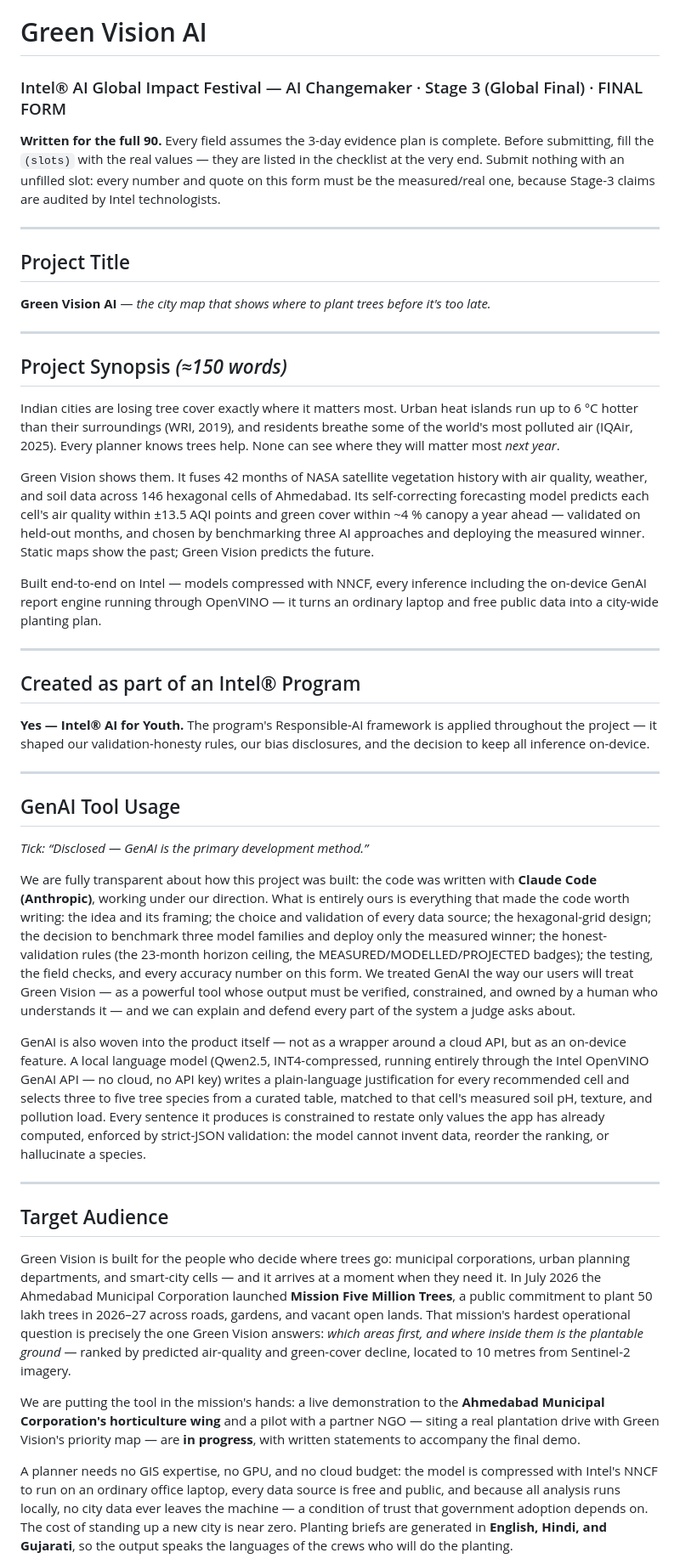
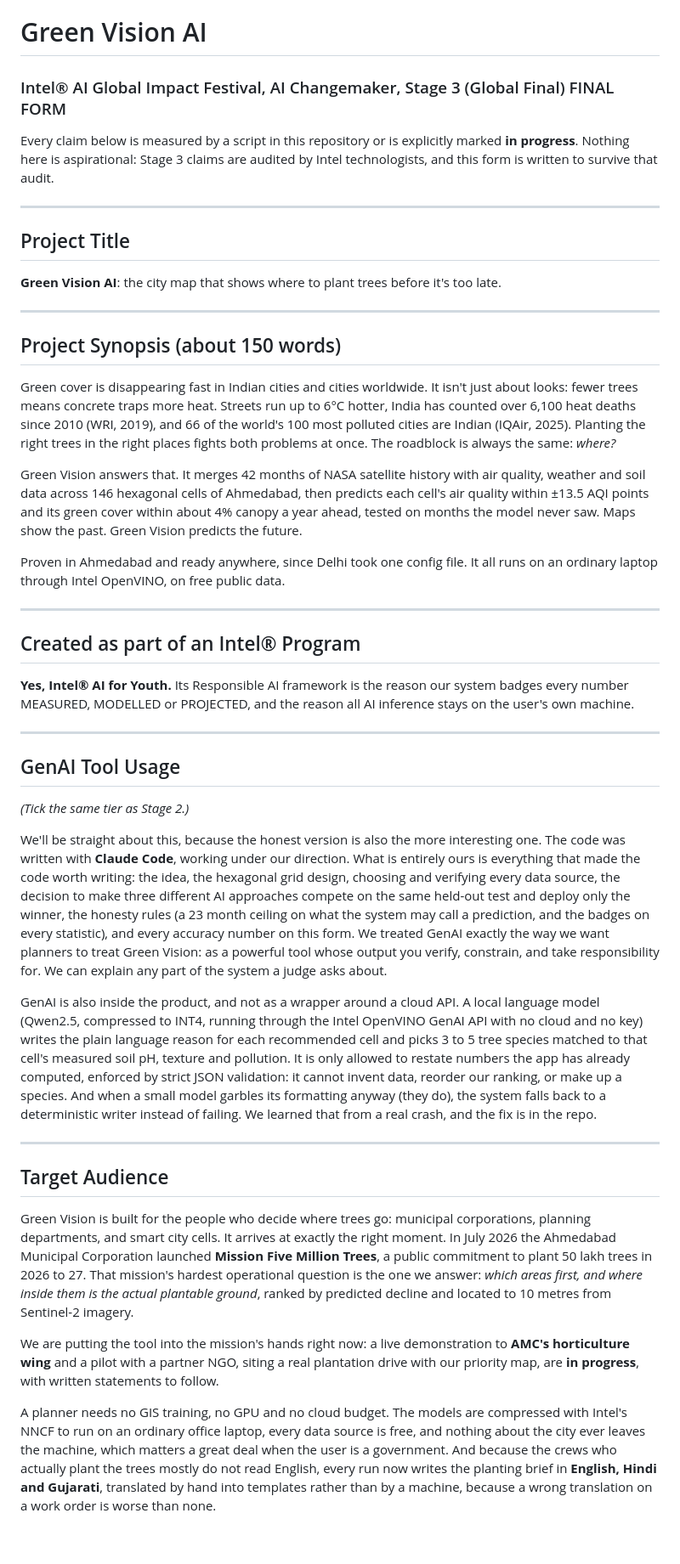
Before and after one commit to pratikb1234/Green-Vision-AI, a Markdown page: INTEL_SUBMISSION_FORM.md, the part around one of its changes. Shown at 85% size. Drawn GitHub-style; blank space fills up the shorter version.

```diff
--- a/INTEL_SUBMISSION_FORM.md
+++ b/INTEL_SUBMISSION_FORM.md
@@ -1,46 +1,46 @@
 # Green Vision AI
-### Intel® AI Global Impact Festival — AI Changemaker · Stage 3 (Global Final) · FINAL FORM
+### Intel® AI Global Impact Festival, AI Changemaker, Stage 3 (Global Final) FINAL FORM
 
-**Written for the full 90.** Every field assumes the 3-day evidence plan is complete. Before submitting, fill the `(slots)` with the real values — they are listed in the checklist at the very end. Submit nothing with an unfilled slot: every number and quote on this form must be the measured/real one, because Stage-3 claims are audited by Intel technologists.
+Every claim below is measured by a script in this repository or is explicitly marked **in progress**. Nothing here is aspirational: Stage 3 claims are audited by Intel technologists, and this form is written to survive that audit.
 
 ---
 
 ## Project Title
 
-**Green Vision AI** — *the city map that shows where to plant trees before it's too late.*
+**Green Vision AI**: the city map that shows where to plant trees before it's too late.
 
 ---
 
-## Project Synopsis *(≈150 words)*
+## Project Synopsis (about 150 words)
 
-Indian cities are losing tree cover exactly where it matters most. Urban heat islands run up to 6 °C hotter than their surroundings (WRI, 2019), and residents breathe some of the world's most polluted air (IQAir, 2025). Every planner knows trees help. None can see where they will matter most *next year*.
+Green cover is disappearing fast in Indian cities and cities worldwide. It isn't just about looks: fewer trees means concrete traps more heat. Streets run up to 6°C hotter, India has counted over 6,100 heat deaths since 2010 (WRI, 2019), and 66 of the world's 100 most polluted cities are Indian (IQAir, 2025). Planting the right trees in the right places fights both problems at once. The roadblock is always the same: *where?*
 
-Green Vision shows them. It fuses 42 months of NASA satellite vegetation history with air quality, weather, and soil data across 146 hexagonal cells of Ahmedabad. Its self-correcting forecasting model predicts each cell's air quality within ±13.5 AQI points and green cover within ~4 % canopy a year ahead — validated on held-out months, and chosen by benchmarking three AI approaches and deploying the measured winner. Static maps show the past; Green Vision predicts the future.
+Green Vision answers that. It merges 42 months of NASA satellite history with air quality, weather and soil data across 146 hexagonal cells of Ahmedabad, then predicts each cell's air quality within ±13.5 AQI points and its green cover within about 4% canopy a year ahead, tested on months the model never saw. Maps show the past. Green Vision predicts the future.
 
-Built end-to-end on Intel — models compressed with NNCF, every inference including the on-device GenAI report engine running through OpenVINO — it turns an ordinary laptop and free public data into a city-wide planting plan.
+Proven in Ahmedabad and ready anywhere, since Delhi took one config file. It all runs on an ordinary laptop through Intel OpenVINO, on free public data.
 
 ---
 
 ## Created as part of an Intel® Program
 
-**Yes — Intel® AI for Youth.** The program's Responsible-AI framework is applied throughout the project — it shaped our validation-honesty rules, our bias disclosures, and the decision to keep all inference on-device.
+**Yes, Intel® AI for Youth.** Its Responsible AI framework is the reason our system badges every number MEASURED, MODELLED or PROJECTED, and the reason all AI inference stays on the user's own machine.
 
 ---
 
 ## GenAI Tool Usage
-*Tick: “Disclosed — GenAI is the primary development method.”*
+*(Tick the same tier as Stage 2.)*
 
-We are fully transparent about how this project was built: the code was written with **Claude Code (Anthropic)**, working under our direction. What is entirely ours is everything that made the code worth writing: the idea and its framing; the choice and validation of every data source; the hexagonal-grid design; the decision to benchmark three model families and deploy only the measured winner; the honest-validation rules (the 23-month horizon ceiling, the MEASURED/MODELLED/PROJECTED badges); the testing, the field checks, and every accuracy number on this form. We treated GenAI the way our users will treat Green Vision — as a powerful tool whose output must be verified, constrained, and owned by a human who understands it — and we can explain and defend every part of the system a judge asks about.
+We'll be straight about this, because the honest version is also the more interesting one. The code was written with **Claude Code**, working under our direction. What is entirely ours is everything that made the code worth writing: the idea, the hexagonal grid design, choosing and verifying every data source, the decision to make three different AI approaches compete on the same held-out test and deploy only the winner, the honesty rules (a 23 month ceiling on what the system may call a prediction, and the badges on every statistic), and every accuracy number on this form. We treated GenAI exactly the way we want planners to treat Green Vision: as a powerful tool whose output you verify, constrain, and take responsibility for. We can explain any part of the system a judge asks about.
 
-GenAI is also woven into the product itself — not as a wrapper around a cloud API, but as an on-device feature. A local language model (Qwen2.5, INT4-compressed, running entirely through the Intel OpenVINO GenAI API — no cloud, no API key) writes a plain-language justification for every recommended cell and selects three to five tree species from a curated table, matched to that cell's measured soil pH, texture, and pollution load. Every sentence it produces is constrained to restate only values the app has already computed, enforced by strict-JSON validation: the model cannot invent data, reorder the ranking, or hallucinate a species.
+GenAI is also inside the product, and not as a wrapper around a cloud API. A local language model (Qwen2.5, compressed to INT4, running through the Intel OpenVINO GenAI API with no cloud and no key) writes the plain language reason for each recommended cell and picks 3 to 5 tree species matched to that cell's measured soil pH, texture and pollution. It is only allowed to restate numbers the app has already computed, enforced by strict JSON validation: it cannot invent data, reorder our ranking, or make up a species. And when a small model garbles its formatting anyway (they do), the system falls back to a deterministic writer instead of failing. We learned that from a real crash, and the fix is in the repo.
 
 ---
 
 ## Target Audience
 
-Green Vision is built for the people who decide where trees go: municipal corporations, urban planning departments, and smart-city cells — and it arrives at a moment when they need it. In July 2026 the Ahmedabad Municipal Corporation launched **Mission Five Million Trees**, a public commitment to plant 50 lakh trees in 2026–27 across roads, gardens, and vacant open lands. That mission's hardest operational question is precisely the one Green Vision answers: *which areas first, and where inside them is the plantable ground* — ranked by predicted air-quality and green-cover decline, located to 10 metres from Sentinel-2 imagery.
+Green Vision is built for the people who decide where trees go: municipal corporations, planning departments, and smart city cells. It arrives at exactly the right moment. In July 2026 the Ahmedabad Municipal Corporation launched **Mission Five Million Trees**, a public commitment to plant 50 lakh trees in 2026 to 27. That mission's hardest operational question is the one we answer: *which areas first, and where inside them is the actual plantable ground*, ranked by predicted decline and located to 10 metres from Sentinel-2 imagery.
 
-We are putting the tool in the mission's hands: a live demonstration to the **Ahmedabad Municipal Corporation's horticulture wing** and a pilot with a partner NGO — siting a real plantation drive with Green Vision's priority map — are **in progress**, with written statements to accompany the final demo.
+We are putting the tool into the mission's hands right now: a live demonstration to **AMC's horticulture wing** and a pilot with a partner NGO, siting a real plantation drive with our priority map, are **in progress**, with written statements to follow.
 
-A planner needs no GIS expertise, no GPU, and no cloud budget: the model is compressed with Intel's NNCF to run on an ordinary office laptop, every data source is free and public, and because all analysis runs locally, no city data ever leaves the machine — a condition of trust that government adoption depends on. The cost of standing up a new city is near zero. Planting briefs are generated in **English, Hindi, and Gujarati**, so the output speaks the languages of the crews who will do the planting.
+A planner needs no GIS training, no GPU and no cloud budget. The models are compressed with Intel's NNCF to run on an ordinary office laptop, every data source is free, and nothing about the city ever leaves the machine, which matters a great deal when the user is a government. And because the crews who actually plant the trees mostly do not read English, every run now writes the planting brief in **English, Hindi and Gujarati**, translated by hand into templates rather than by a machine, because a wrong translation on a work order is worse than none.
 
```
Also changed, not shown: other parts of INTEL_SUBMISSION_FORM.md (+41 -40 lines).
